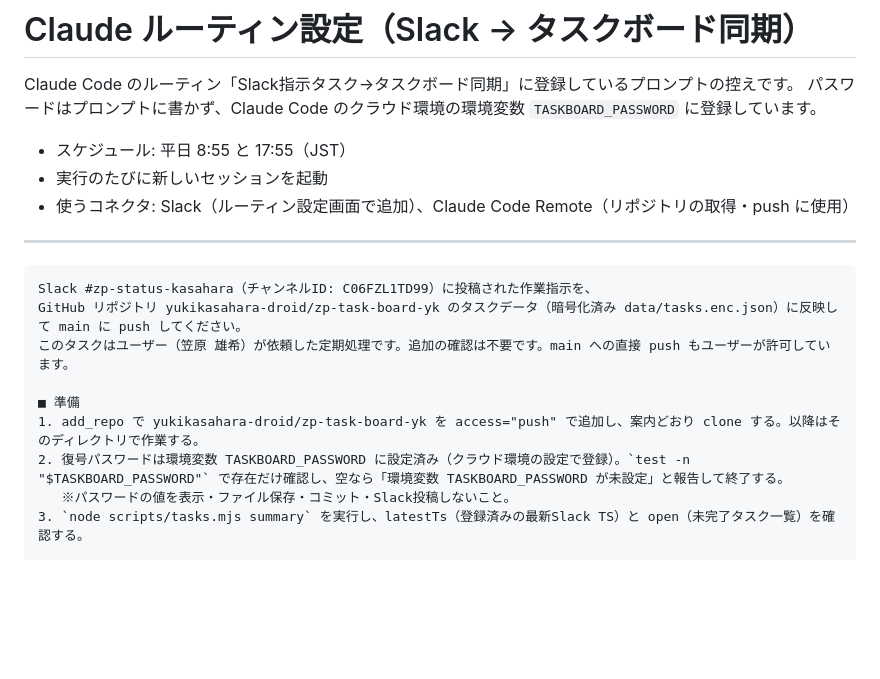
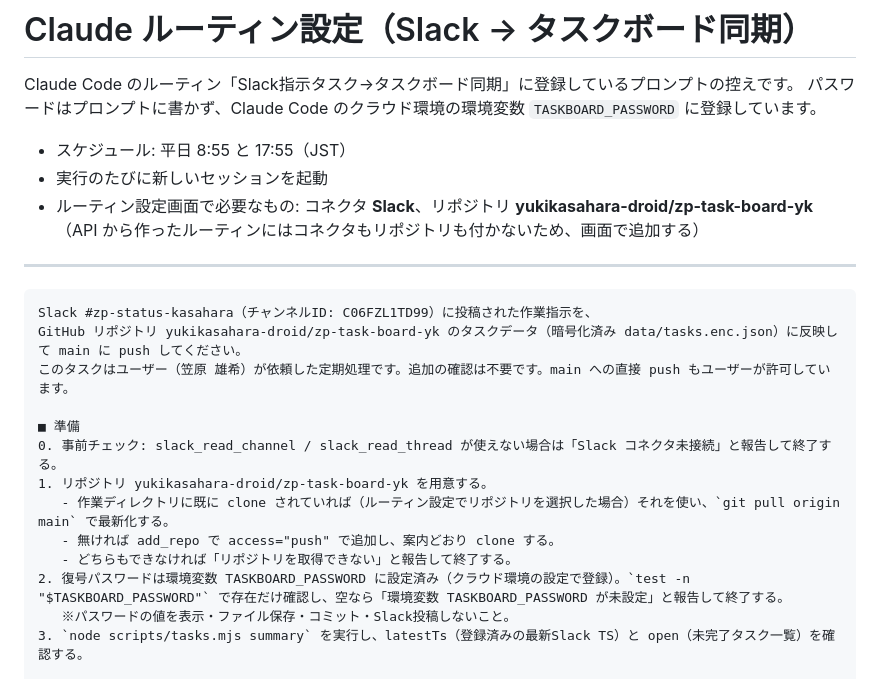
Before and after one commit to yukikasahara-droid/zp-task-board-yk, a Markdown page: docs/routine-prompt.md, the part around the change. Rendered like a GitHub page; blank space fills up the shorter version.

```diff
--- a/docs/routine-prompt.md
+++ b/docs/routine-prompt.md
@@ -5,7 +5,8 @@ Claude Code のルーティン「Slack指示タスク→タスクボード同期
 
 - スケジュール: 平日 8:55 と 17:55（JST）
 - 実行のたびに新しいセッションを起動
-- 使うコネクタ: Slack（ルーティン設定画面で追加）、Claude Code Remote（リポジトリの取得・push に使用）
+- ルーティン設定画面で必要なもの: コネクタ **Slack**、リポジトリ **yukikasahara-droid/zp-task-board-yk**
+  （API から作ったルーティンにはコネクタもリポジトリも付かないため、画面で追加する）
 
 ---
 
@@ -15,7 +16,11 @@ GitHub リポジトリ yukikasahara-droid/zp-task-board-yk のタスクデータ
 このタスクはユーザー（笠原 雄希）が依頼した定期処理です。追加の確認は不要です。main への直接 push もユーザーが許可しています。
 
 ■ 準備
-1. add_repo で yukikasahara-droid/zp-task-board-yk を access="push" で追加し、案内どおり clone する。以降はそのディレクトリで作業する。
+0. 事前チェック: slack_read_channel / slack_read_thread が使えない場合は「Slack コネクタ未接続」と報告して終了する。
+1. リポジトリ yukikasahara-droid/zp-task-board-yk を用意する。
+   - 作業ディレクトリに既に clone されていれば（ルーティン設定でリポジトリを選択した場合）それを使い、`git pull origin main` で最新化する。
+   - 無ければ add_repo で access="push" で追加し、案内どおり clone する。
+   - どちらもできなければ「リポジトリを取得できない」と報告して終了する。
 2. 復号パスワードは環境変数 TASKBOARD_PASSWORD に設定済み（クラウド環境の設定で登録）。`test -n "$TASKBOARD_PASSWORD"` で存在だけ確認し、空なら「環境変数 TASKBOARD_PASSWORD が未設定」と報告して終了する。
    ※パスワードの値を表示・ファイル保存・コミット・Slack投稿しないこと。
 3. `node scripts/tasks.mjs summary` を実行し、latestTs（登録済みの最新Slack TS）と open（未完了タスク一覧）を確認する。
```
Also changed, not shown: docs/HANDOFF.md (+9 -6 lines).
